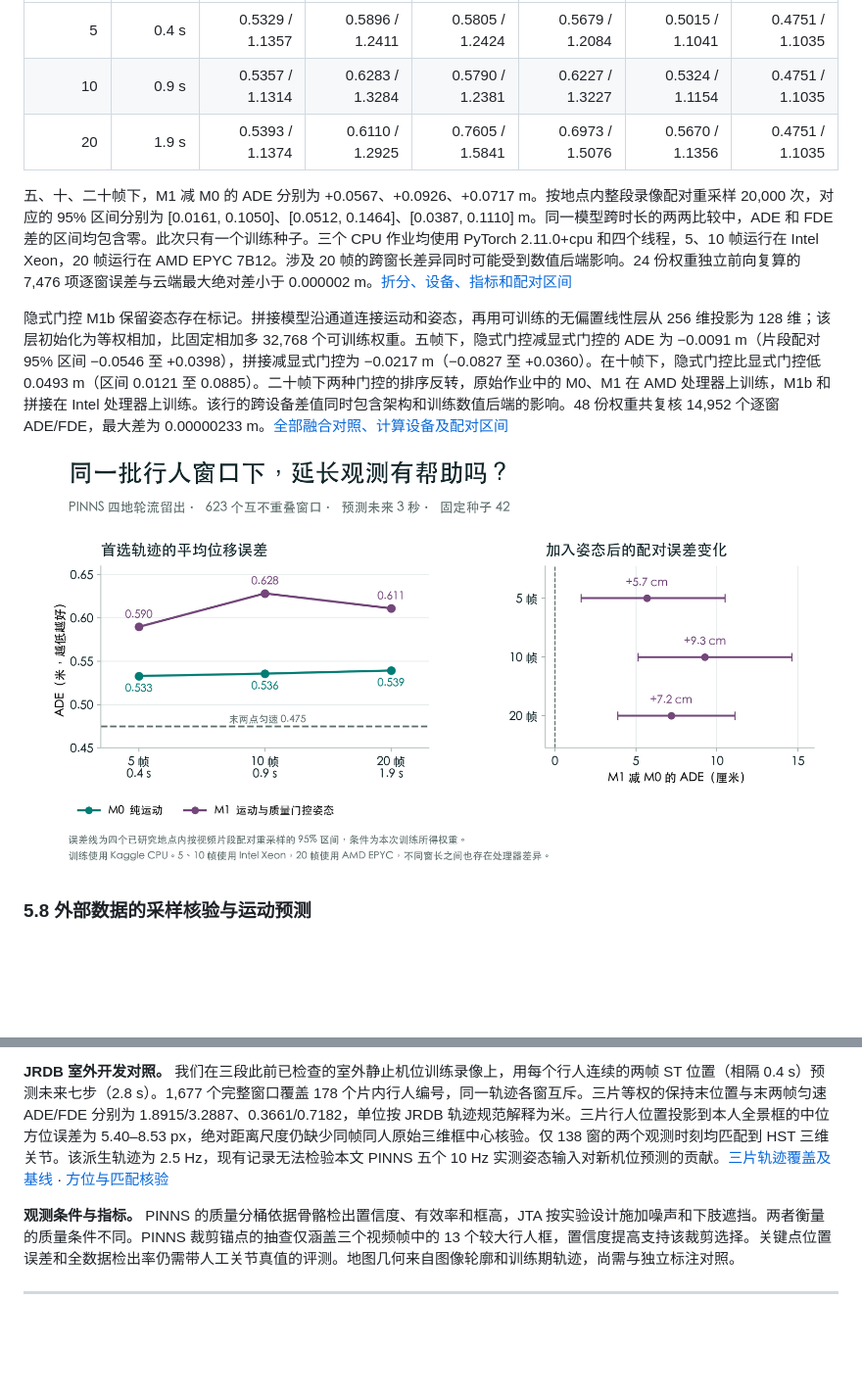
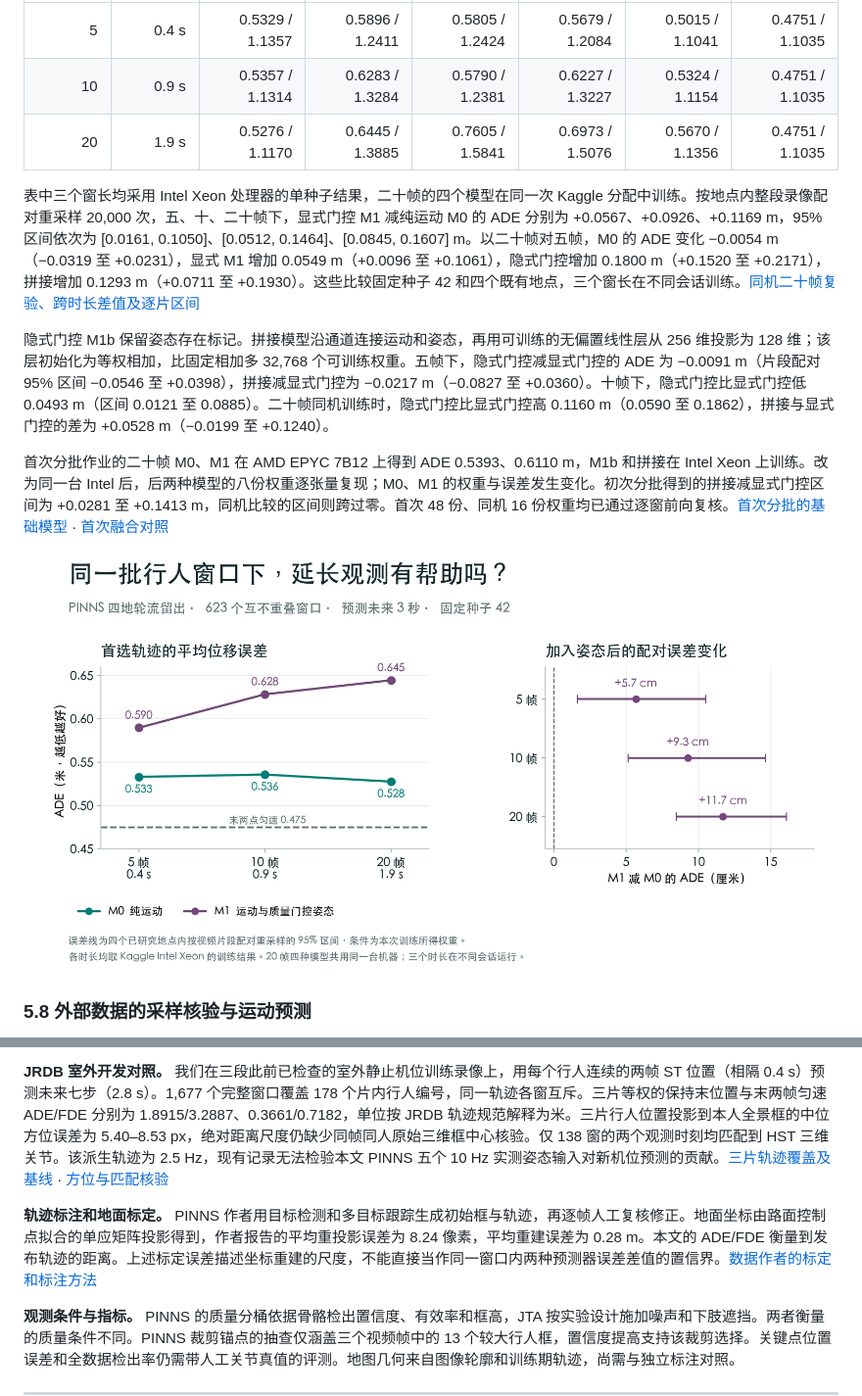
Before and after one commit to pjyyyds/Unstructured-ShortPose-Pred, a Markdown page: paper/ShortPose_Unstructured_Pedestrian_Paper.md, 2 parts joined by grey strips. Shown at 98% size. Drawn GitHub-style; pictures changed too: docs/figures/fig7_matched_duration_pose_errors.png; blank space fills up the shorter version.

```diff
--- a/paper/ShortPose_Unstructured_Pedestrian_Paper.md
+++ b/paper/ShortPose_Unstructured_Pedestrian_Paper.md
@@ -294,11 +294,13 @@ M1 减五帧匀速的 ADE/FDE 为 −0.0094/−0.0465 m，M1 减末两帧匀速
 |---:|---:|---:|---:|---:|---:|---:|---:|
 | 5 | 0.4 s | 0.5329 / 1.1357 | 0.5896 / 1.2411 | 0.5805 / 1.2424 | 0.5679 / 1.2084 | 0.5015 / 1.1041 | 0.4751 / 1.1035 |
 | 10 | 0.9 s | 0.5357 / 1.1314 | 0.6283 / 1.3284 | 0.5790 / 1.2381 | 0.6227 / 1.3227 | 0.5324 / 1.1154 | 0.4751 / 1.1035 |
-| 20 | 1.9 s | 0.5393 / 1.1374 | 0.6110 / 1.2925 | 0.7605 / 1.5841 | 0.6973 / 1.5076 | 0.5670 / 1.1356 | 0.4751 / 1.1035 |
+| 20 | 1.9 s | 0.5276 / 1.1170 | 0.6445 / 1.3885 | 0.7605 / 1.5841 | 0.6973 / 1.5076 | 0.5670 / 1.1356 | 0.4751 / 1.1035 |
 
-五、十、二十帧下，M1 减 M0 的 ADE 分别为 +0.0567、+0.0926、+0.0717 m。按地点内整段录像配对重采样 20,000 次，对应的 95% 区间分别为 [0.0161, 0.1050]、[0.0512, 0.1464]、[0.0387, 0.1110] m。同一模型跨时长的两两比较中，ADE 和 FDE 差的区间均包含零。此次只有一个训练种子。三个 CPU 作业均使用 PyTorch 2.11.0+cpu 和四个线程，5、10 帧运行在 Intel Xeon，20 帧运行在 AMD EPYC 7B12。涉及 20 帧的跨窗长差异同时可能受到数值后端影响。24 份权重独立前向复算的 7,476 项逐窗误差与云端最大绝对差小于 0.000002 m。[折分、设备、指标和配对区间](../results/pinns_matched_cpu_durations.json)
+表中三个窗长均采用 Intel Xeon 处理器的单种子结果，二十帧的四个模型在同一次 Kaggle 分配中训练。按地点内整段录像配对重采样 20,000 次，五、十、二十帧下，显式门控 M1 减纯运动 M0 的 ADE 分别为 +0.0567、+0.0926、+0.1169 m，95% 区间依次为 [0.0161, 0.1050]、[0.0512, 0.1464]、[0.0845, 0.1607] m。以二十帧对五帧，M0 的 ADE 变化 −0.0054 m（−0.0319 至 +0.0231），显式 M1 增加 0.0549 m（+0.0096 至 +0.1061），隐式门控增加 0.1800 m（+0.1520 至 +0.2171），拼接增加 0.1293 m（+0.0711 至 +0.1930）。这些比较固定种子 42 和四个既有地点，三个窗长在不同会话训练。[同机二十帧复验、跨时长差值及逐片区间](../results/pinns_matched_same_worker_t20.json)
 
-隐式门控 M1b 保留姿态存在标记。拼接模型沿通道连接运动和姿态，再用可训练的无偏置线性层从 256 维投影为 128 维；该层初始化为等权相加，比固定相加多 32,768 个可训练权重。五帧下，隐式门控减显式门控的 ADE 为 −0.0091 m（片段配对 95% 区间 −0.0546 至 +0.0398），拼接减显式门控为 −0.0217 m（−0.0827 至 +0.0360）。在十帧下，隐式门控比显式门控低 0.0493 m（区间 0.0121 至 0.0885）。二十帧下两种门控的排序反转，原始作业中的 M0、M1 在 AMD 处理器上训练，M1b 和拼接在 Intel 处理器上训练。该行的跨设备差值同时包含架构和训练数值后端的影响。48 份权重共复核 14,952 个逐窗 ADE/FDE，最大差为 0.00000233 m。[全部融合对照、计算设备及配对区间](../results/pinns_matched_cpu_fusion.json)
+隐式门控 M1b 保留姿态存在标记。拼接模型沿通道连接运动和姿态，再用可训练的无偏置线性层从 256 维投影为 128 维；该层初始化为等权相加，比固定相加多 32,768 个可训练权重。五帧下，隐式门控减显式门控的 ADE 为 −0.0091 m（片段配对 95% 区间 −0.0546 至 +0.0398），拼接减显式门控为 −0.0217 m（−0.0827 至 +0.0360）。十帧下，隐式门控比显式门控低 0.0493 m（区间 0.0121 至 0.0885）。二十帧同机训练时，隐式门控比显式门控高 0.1160 m（0.0590 至 0.1862），拼接与显式门控的差为 +0.0528 m（−0.0199 至 +0.1240）。
+
+首次分批作业的二十帧 M0、M1 在 AMD EPYC 7B12 上得到 ADE 0.5393、0.6110 m，M1b 和拼接在 Intel Xeon 上训练。改为同一台 Intel 后，后两种模型的八份权重逐张量复现；M0、M1 的权重与误差发生变化。初次分批得到的拼接减显式门控区间为 +0.0281 至 +0.1413 m，同机比较的区间则跨过零。首次 48 份、同机 16 份权重均已通过逐窗前向复核。[首次分批的基础模型](../results/pinns_matched_cpu_durations.json) · [首次融合对照](../results/pinns_matched_cpu_fusion.json)
 
 ![图7 三种窗长下的平均位移误差与姿态门控对运动基线的配对差值](../docs/figures/fig7_matched_duration_pose_errors.png)
 
@@ -321,6 +323,8 @@ M1 减五帧匀速的 ADE/FDE 为 −0.0094/−0.0465 m，M1 减末两帧匀速
 **地面坐标的复核。** 将标注图像点经各片段的单应矩阵投影，按标定范围翻转世界坐标的纵轴后，与同一行记录的地面坐标比对。在上述三段美国视频的 24,304 条 10 Hz 行人记录中，平面残差中位数为 0.863 m，95 分位数为 1.888 m。其余 44 段的 35,882 条记录中，两值均低于 0.000004 m。三段视频的差异源头仍待查明。实验使用数据集给出的地面轨迹作为输入和预测目标。[标定方法与逐片残差](../results/pinns_projection_audit.json)
 
 **JRDB 室外开发对照。** 我们在三段此前已检查的室外静止机位训练录像上，用每个行人连续的两帧 ST 位置（相隔 0.4 s）预测未来七步（2.8 s）。1,677 个完整窗口覆盖 178 个片内行人编号，同一轨迹各窗互斥。三片等权的保持末位置与末两帧匀速 ADE/FDE 分别为 1.8915/3.2887、0.3661/0.7182，单位按 JRDB 轨迹规范解释为米。三片行人位置投影到本人全景框的中位方位误差为 5.40–8.53 px，绝对距离尺度仍缺少同帧同人原始三维框中心核验。仅 138 窗的两个观测时刻均匹配到 HST 三维关节。该派生轨迹为 2.5 Hz，现有记录无法检验本文 PINNS 五个 10 Hz 实测姿态输入对新机位预测的贡献。[三片轨迹覆盖及基线](../reviews/jrdb_development/outdoor_motion_baselines.json) · [方位与匹配核验](../reviews/jrdb_development/outdoor_axes.json)
+
+**轨迹标注和地面标定。** PINNS 作者用目标检测和多目标跟踪生成初始框与轨迹，再逐帧人工复核修正。地面坐标由路面控制点拟合的单应矩阵投影得到，作者报告的平均重投影误差为 8.24 像素，平均重建误差为 0.28 m。本文的 ADE/FDE 衡量到发布轨迹的距离。上述标定误差描述坐标重建的尺度，不能直接当作同一窗口内两种预测器误差差值的置信界。[数据作者的标定和标注方法](https://arxiv.org/html/2605.25947v1#S3.SS2)
 
 **观测条件与指标。** PINNS 的质量分桶依据骨骼检出置信度、有效率和框高，JTA 按实验设计施加噪声和下肢遮挡。两者衡量的质量条件不同。PINNS 裁剪锚点的抽查仅涵盖三个视频帧中的 13 个较大行人框，置信度提高支持该裁剪选择。关键点位置误差和全数据检出率仍需带人工关节真值的评测。地图几何来自图像轮廓和训练期轨迹，尚需与独立标注对照。
 
```
Also changed, not shown: README.md (+2 -2 lines), 1 other file.
